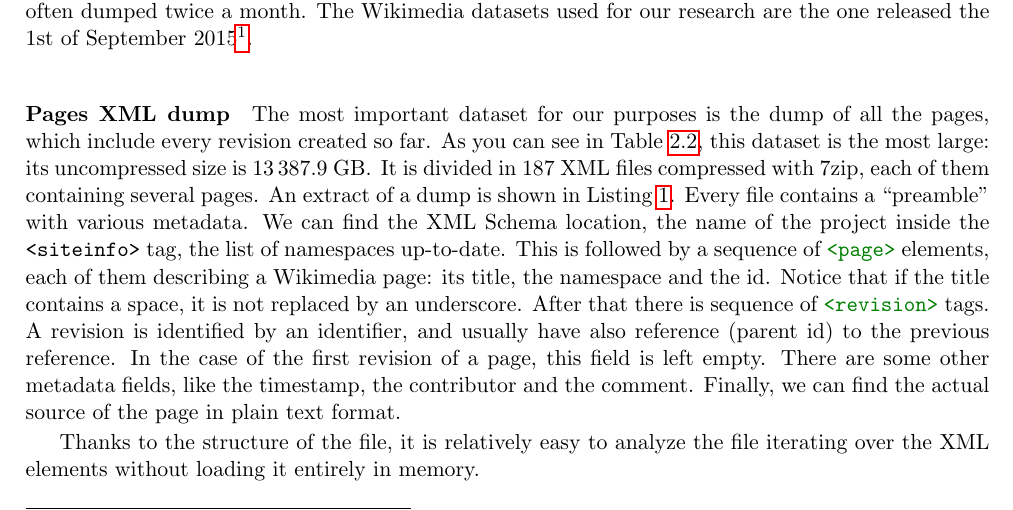
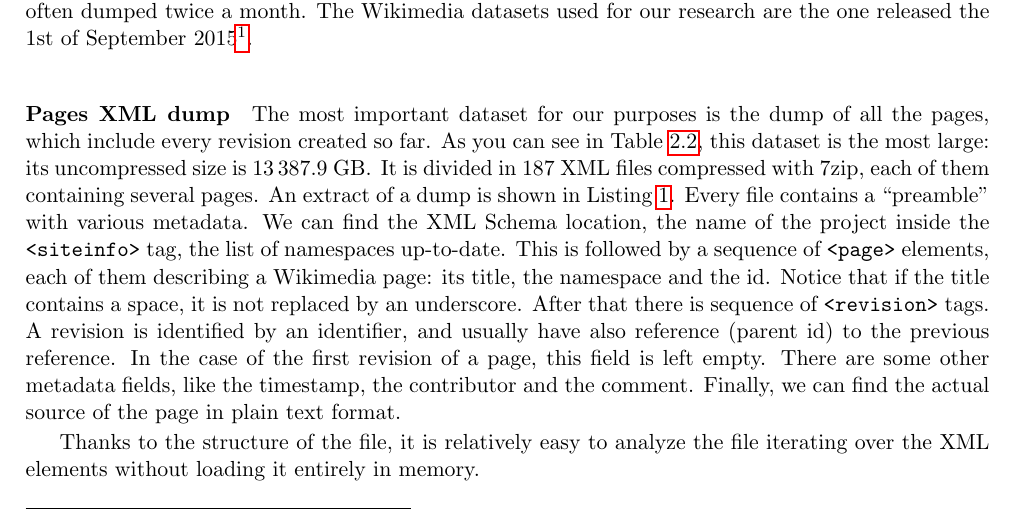
Before and after one commit to youtux/master-thesis, a LaTeX thesis (thesis.tex, which reads chapter2.tex): part of page 9 of 30, cut so that both start at the same text. Compiled offline with pdfLaTeX.

Commit message:
don't put colors in text

```diff
--- a/chapter2.tex
+++ b/chapter2.tex
@@ -69,9 +69,9 @@ It is divided in 187 XML files compressed with 7zip, each of them containing sev
 An extract of a dump is shown in Listing~\ref{lst:page_xml_extract}.
 Every file contains a ``preamble'' with various metadata.
 We can find the XML Schema location, the name of the project inside the \mintinline{text}{<siteinfo>} tag, the list of namespaces up-to-date.
-This is followed by a sequence of \mintinline{xml}{<page>} elements, each of them describing a Wikimedia page: its title, the namespace and the id.
+This is followed by a sequence of \mintinline{text}{<page>} elements, each of them describing a Wikimedia page: its title, the namespace and the id.
 Notice that if the title contains a space, it is not replaced by an underscore.
-After that there is sequence of \mintinline{xml}{<revision>} tags.
+After that there is sequence of \mintinline{text}{<revision>} tags.
 A revision is identified by an identifier, and usually have also reference (parent id) to the previous reference.
 In the case of the first revision of a page, this field is left empty.
 There are some other metadata fields, like the timestamp, the contributor and the comment.
```
